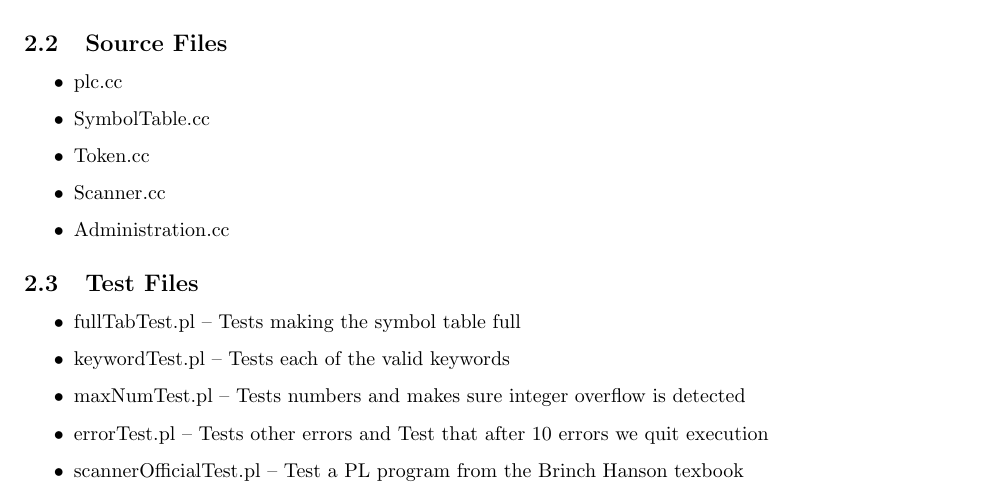
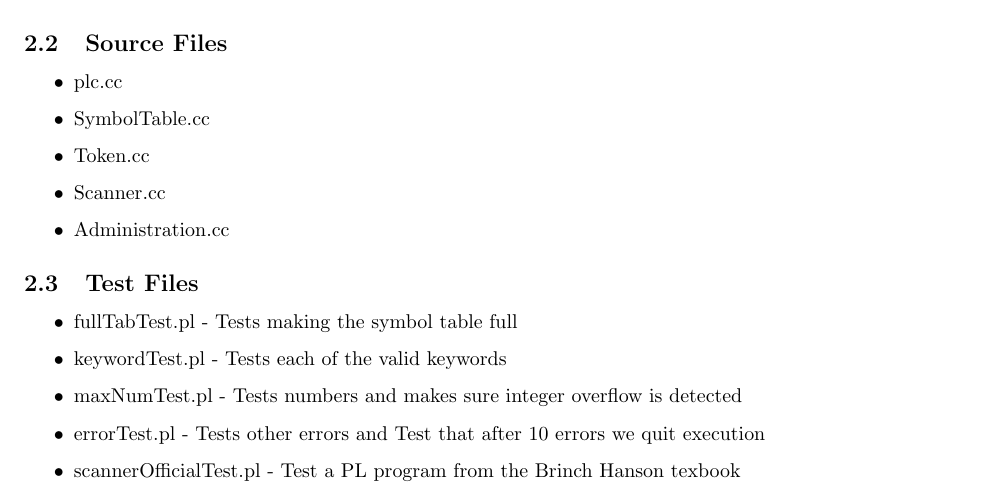
Before and after one commit to strinsberg/pl_compiler, a LaTeX document (docs/README.tex): part of page 1 of 2, cut so that both start at the same text. Compiled offline with pdfLaTeX.

Commit message:
Fixed a couple mistakes in README.tex

```diff
--- a/docs/README.tex
+++ b/docs/README.tex
@@ -37,22 +37,22 @@ The entire class contributed equally on this project. We discussed the design an
 
 \subsection{Test Files}
 \begin{itemize}
-	\item fullTabTest.pl – Tests making the symbol table full
-	\item keywordTest.pl – Tests each of the valid keywords
-	\item maxNumTest.pl – Tests numbers and makes sure integer overflow is detected
-	\item errorTest.pl – Tests other errors and Test that after 10 errors we quit execution
-	\item scannerOfficialTest.pl – Test a PL program from the Brinch Hanson texbook
+	\item fullTabTest.pl - Tests making the symbol table full
+	\item keywordTest.pl - Tests each of the valid keywords
+	\item maxNumTest.pl - Tests numbers and makes sure integer overflow is detected
+	\item errorTest.pl - Tests other errors and Test that after 10 errors we quit execution
+	\item scannerOfficialTest.pl - Test a PL program from the Brinch Hanson texbook
 \end{itemize}
 
 \section{Compiling and Running}
 \begin{enumerate}
 	\item Navigate into the project folder and type the following:
 
-\verb|		\$ make compiler|
+\verb|        \$ make compiler|
 
 	\item This will create a binary called compiler that cna be run with the following command:
 
-\verb|		\$ compiler <testfile-path> -o <output-file>|
+\verb|        \$ compiler <testfile-path> -o <output-file>|
 
 	\item If you omit the \verb|<output-file>| option the tokens will be output to a file called \verb|pl.out|
 \end{enumerate}
```
